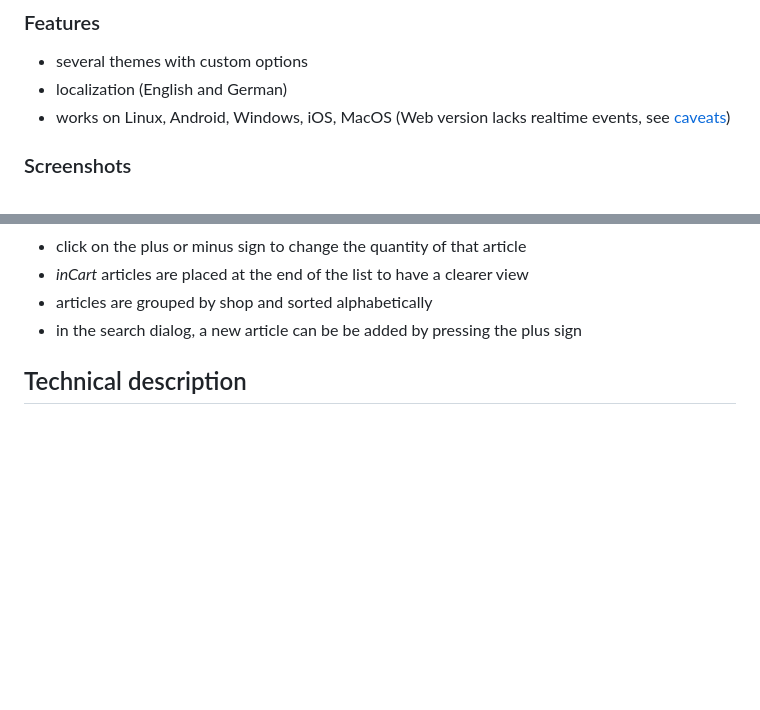
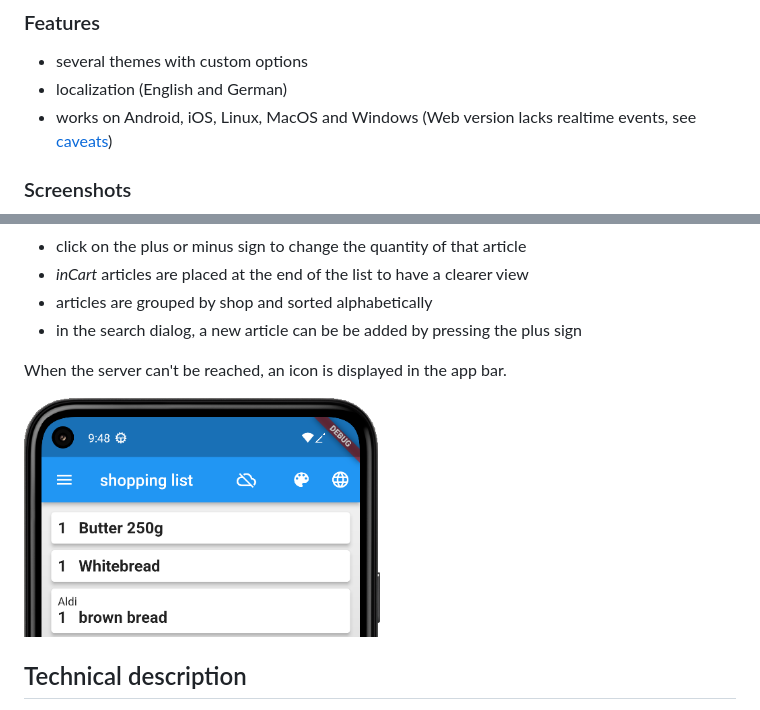
Before and after one commit to aluedtke7/shoppinglist, a Markdown page: README.md, 2 parts joined by grey strips. GitHub-like rendering; pictures changed too: screenshots/no_connection.png (added); blank space fills up the shorter version.

Commit message:
Icon showing server is unreachable

```diff
--- a/README.md
+++ b/README.md
@@ -18,7 +18,7 @@ about fly.io further down below.
 
 - several themes with custom options
 - localization (English and German)
-- works on Linux, Android, Windows, iOS, MacOS (Web version lacks realtime events, see [caveats](#caveats))
+- works on Android, iOS, Linux, MacOS and Windows (Web version lacks realtime events, see [caveats](#caveats))
 
 ### Screenshots
 
@@ -50,6 +50,12 @@ Here are some tips for the shopping list:
 - _inCart_ articles are placed at the end of the list to have a clearer view
 - articles are grouped by shop and sorted alphabetically
 - in the search dialog, a new article can be be added by pressing the plus sign
+
+When the server can't be reached, an icon is displayed in the app bar.
+<p float="left">
+    <img src="./screenshots/no_connection.png" title="No connection" width="50%">
+</p>
+
 
 ## Technical description
 
```
Also changed, not shown: other parts of README.md (+2 -2 lines), 2 other files.
